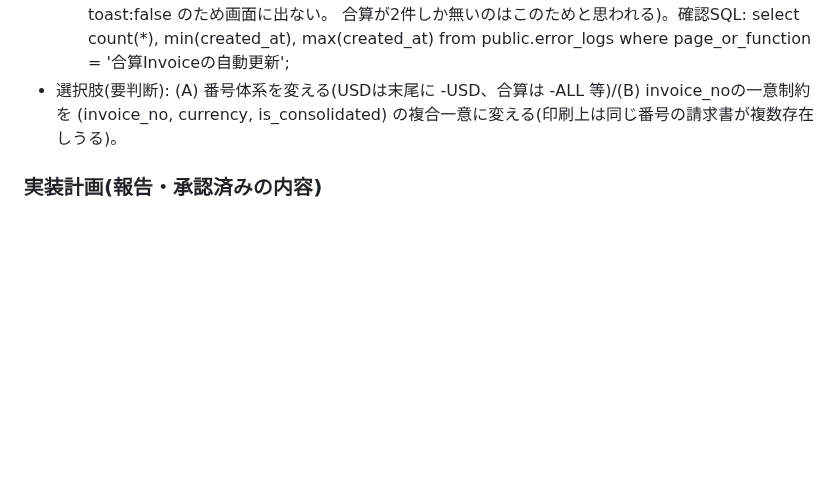
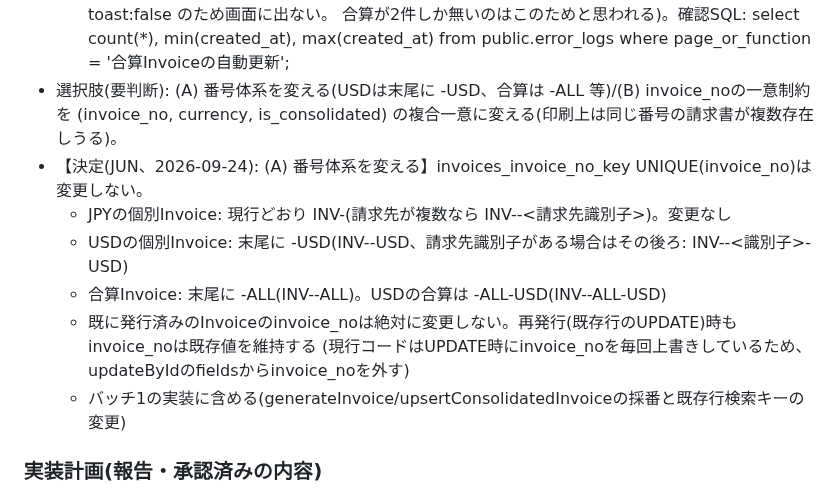
Before and after one commit to Jun-Ryusekido/kic-travel-core-ver2, a Markdown page: SESSION_NOTES.md, the part around the change. Drawn GitHub-style; blank space fills up the shorter version.

Commit message:
SESSION_NOTES: invoice_noの番号体系の決定(-USD/-ALL、既存番号は変更しない)を追記
Co-Authored-By: Claude Opus 5.5 <noreply@anthropic.com>
Claude-Session: https://claude.ai/code/session_0126XegqyDtjWuVxyDSzHPdZ

```diff
--- a/SESSION_NOTES.md
+++ b/SESSION_NOTES.md
@@ -108,6 +108,13 @@ RPC3本(get_payment_monthly_summary / search_payment_income / search_payment_out
        where page_or_function = '合算Invoiceの自動更新';
 - 選択肢(要判断): (A) 番号体系を変える(USDは末尾に -USD、合算は -ALL 等)/(B) invoice_noの一意制約を
   (invoice_no, currency, is_consolidated) の複合一意に変える(印刷上は同じ番号の請求書が複数存在しうる)。
+- 【決定(JUN、2026-09-24): (A) 番号体系を変える】invoices_invoice_no_key UNIQUE(invoice_no)は変更しない。
+  - JPYの個別Invoice: 現行どおり INV-<REF>(請求先が複数なら INV-<REF>-<請求先識別子>)。変更なし
+  - USDの個別Invoice: 末尾に -USD(INV-<REF>-USD、請求先識別子がある場合はその後ろ: INV-<REF>-<識別子>-USD)
+  - 合算Invoice: 末尾に -ALL(INV-<REF>-ALL)。USDの合算は -ALL-USD(INV-<REF>-ALL-USD)
+  - 既に発行済みのInvoiceのinvoice_noは絶対に変更しない。再発行(既存行のUPDATE)時もinvoice_noは既存値を維持する
+    (現行コードはUPDATE時にinvoice_noを毎回上書きしているため、updateByIdのfieldsからinvoice_noを外す)
+  - バッチ1の実装に含める(generateInvoice/upsertConsolidatedInvoiceの採番と既存行検索キーの変更)
 
 ### 実装計画(報告・承認済みの内容)
 - api/table-crud.js に読み取り専用 action を追加(Vercel関数は増やさない):
```
